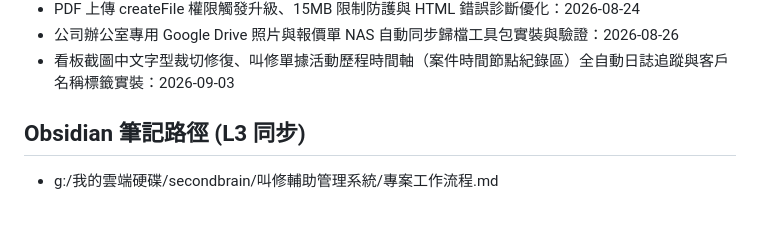
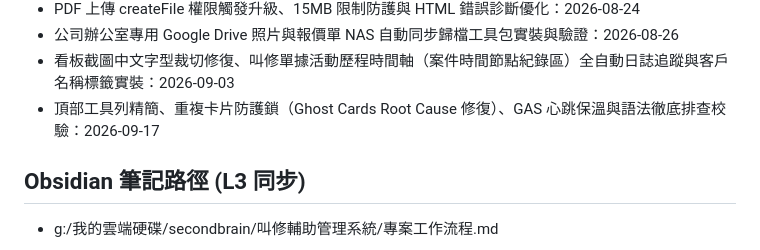
Before and after one commit to wsx88634/repair-management-system, a Markdown page: agents.md, the part around the change. Rendered like a GitHub page; blank space fills up the shorter version.

Commit message:
docs: 更新專案藍圖 agents.md 里程碑

```diff
--- a/agents.md
+++ b/agents.md
@@ -20,6 +20,7 @@
 - PDF 上傳 createFile 權限觸發升級、15MB 限制防護與 HTML 錯誤診斷優化：2026-08-24
 - 公司辦公室專用 Google Drive 照片與報價單 NAS 自動同步歸檔工具包實裝與驗證：2026-08-26
 - 看板截圖中文字型裁切修復、叫修單據活動歷程時間軸（案件時間節點紀錄區）全自動日誌追蹤與客戶名稱標籤實裝：2026-09-03
+- 頂部工具列精簡、重複卡片防護鎖（Ghost Cards Root Cause 修復）、GAS 心跳保溫與語法徹底排查校驗：2026-09-17
 
 ## Obsidian 筆記路徑 (L3 同步)
 - g:/我的雲端硬碟/secondbrain/叫修輔助管理系統/專案工作流程.md
```
